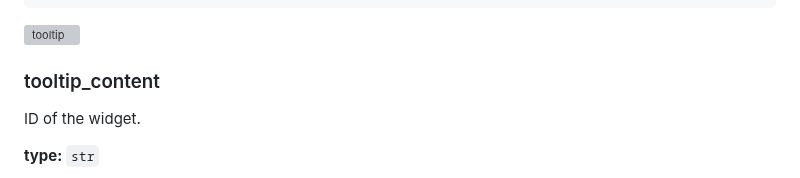
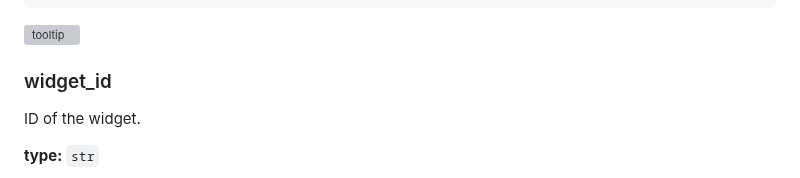
Before and after one commit to supervisely-ecosystem/ui-widgets-demos, a Markdown page: controls/008_timeline/README.md, the part around the change. Rendered like a GitHub page; grey boxes are pictures that could not be loaded.

Commit message:
fix typo in timeline widget docs

```diff
--- a/controls/008_timeline/README.md
+++ b/controls/008_timeline/README.md
@@ -139,7 +139,7 @@ timeline = Timeline(
 
 ![tooltip](https://github.com/supervisely-ecosystem/ui-widgets-demos/assets/48913536/e42d1bd5-5691-4289-b532-c7cc8c8d30e7)
 
-### tooltip_content
+### widget_id
 
 ID of the widget.
 
```
